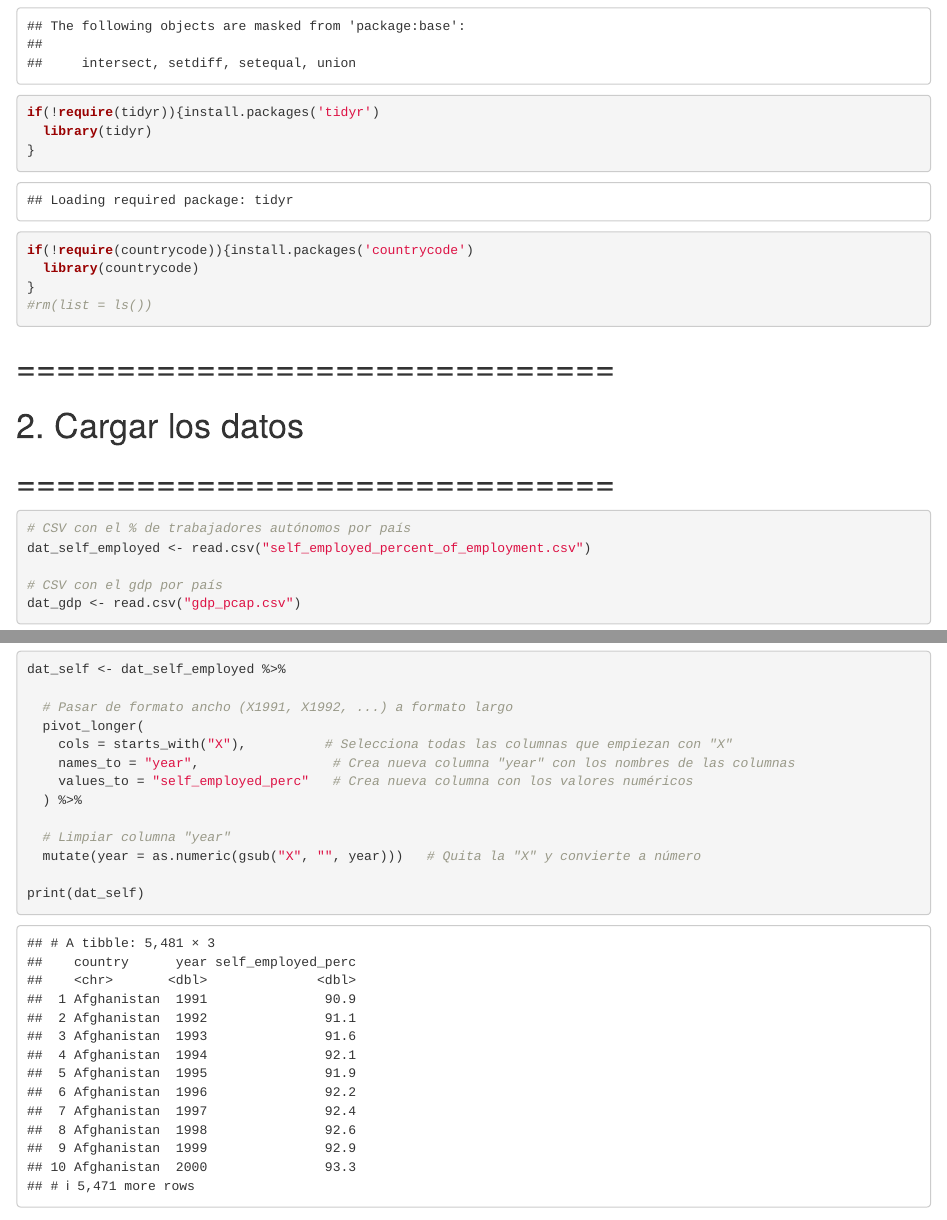
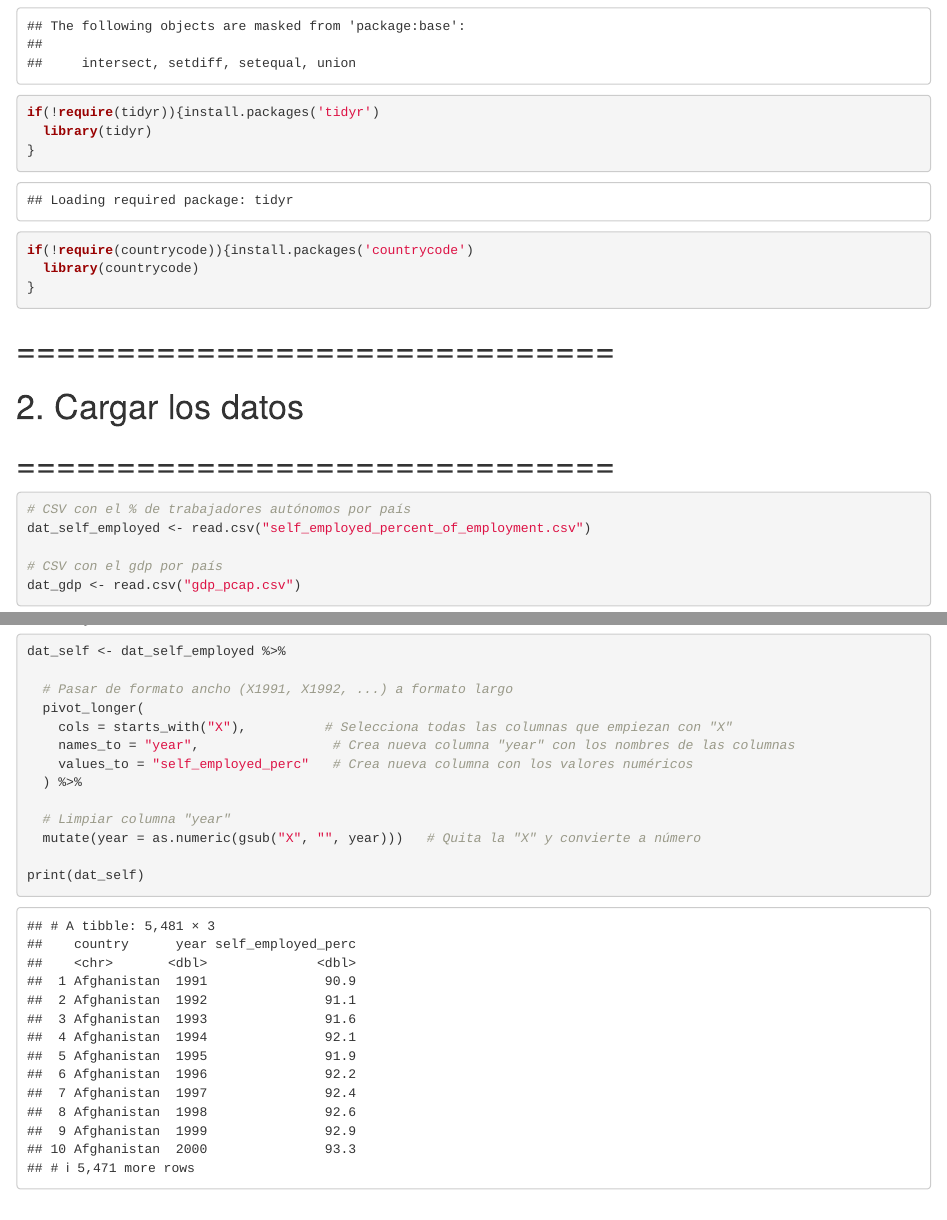
Before and after one commit to carlosorts97/Modulo8_Reto2_CarlosOrts, an R Markdown document (datos/Transformacion_de_Datos.Rmd): the page in a window 1100 px wide, from 860 px down, and a second part further down, joined at a grey line. Rendered offline with R 4.5, knitr and Pandoc, with nearby package versions; some code elsewhere in the file could not run offline; common packages that the code uses without loading them are loaded.

Commit message:
Código final Transformación de Datos

````diff
--- a/datos/Transformacion_de_Datos.Rmd
+++ b/datos/Transformacion_de_Datos.Rmd
@@ -28,7 +28,6 @@ if(!require(tidyr)){install.packages('tidyr')
 if(!require(countrycode)){install.packages('countrycode')
   library(countrycode)
 }
-#rm(list = ls())
 ```
 # ==============================
 # 2. Cargar los datos
````
